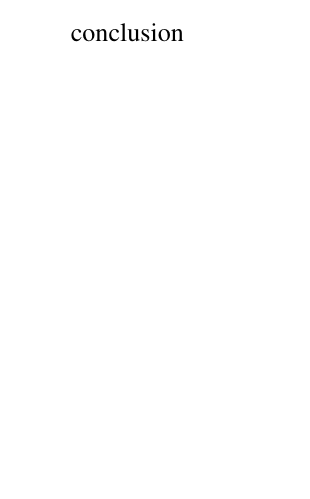
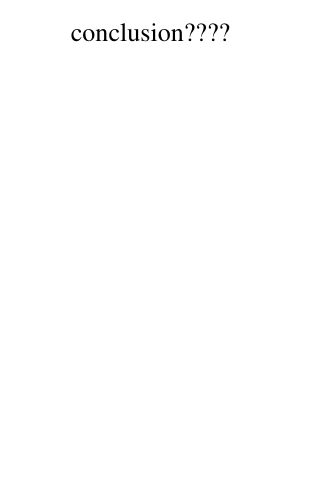
Before and after one commit to GelaAngelica/Thesis_latex, a LaTeX thesis (thesis.tex, which reads conclusion.tex): part of page 24 of 25, cut at the place of the change. Compiled offline with pdfLaTeX.

Commit message:
test commit
test to see if git works...

```diff
--- a/conclusion.tex
+++ b/conclusion.tex
@@ -1,2 +1,2 @@
 % !TEX root = /Users/Gela/Desktop/Thesis_latex/thesis.tex
-conclusion
+conclusion????
```
Also changed, not shown: thesis.pdf, 2 other files.
